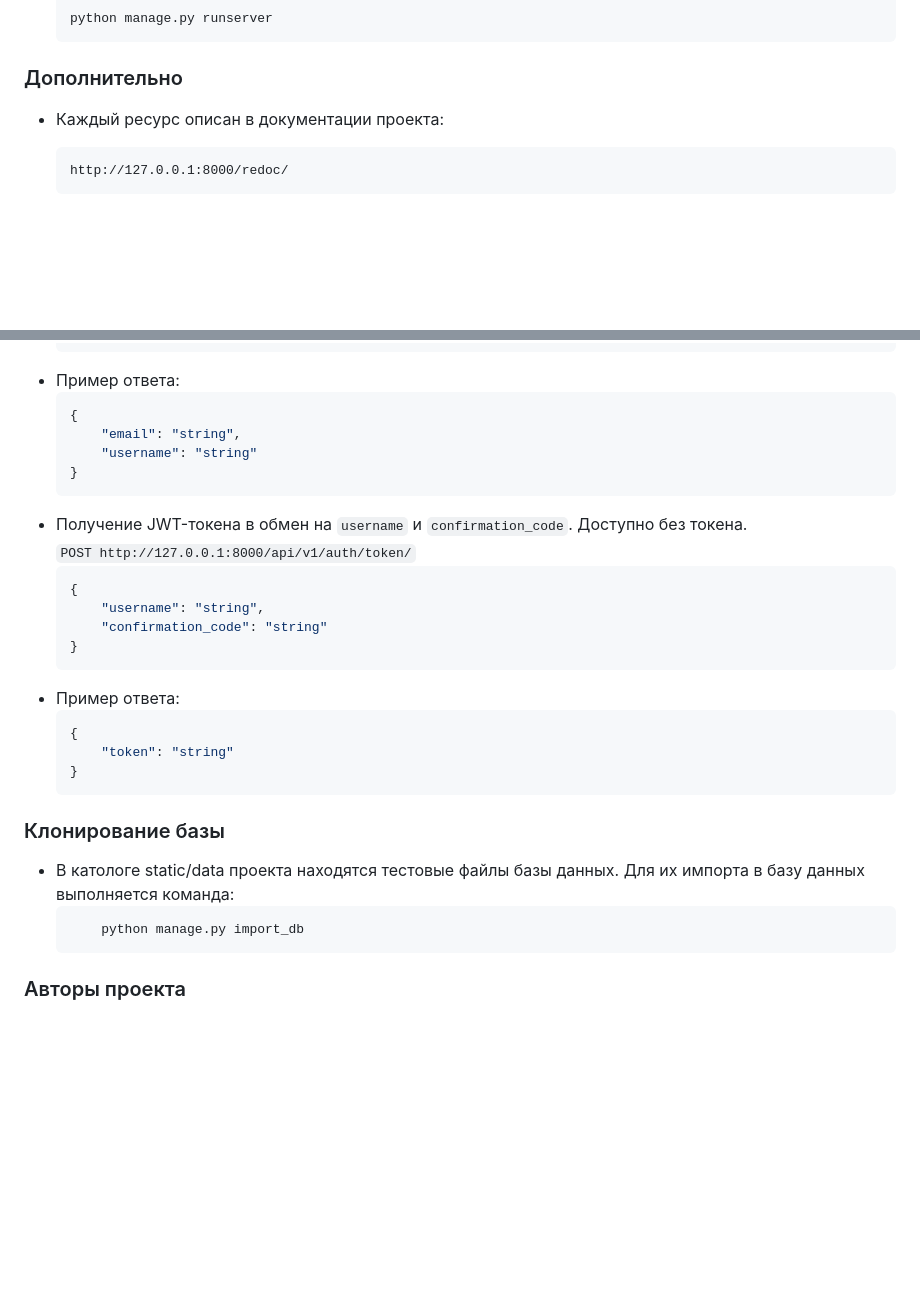
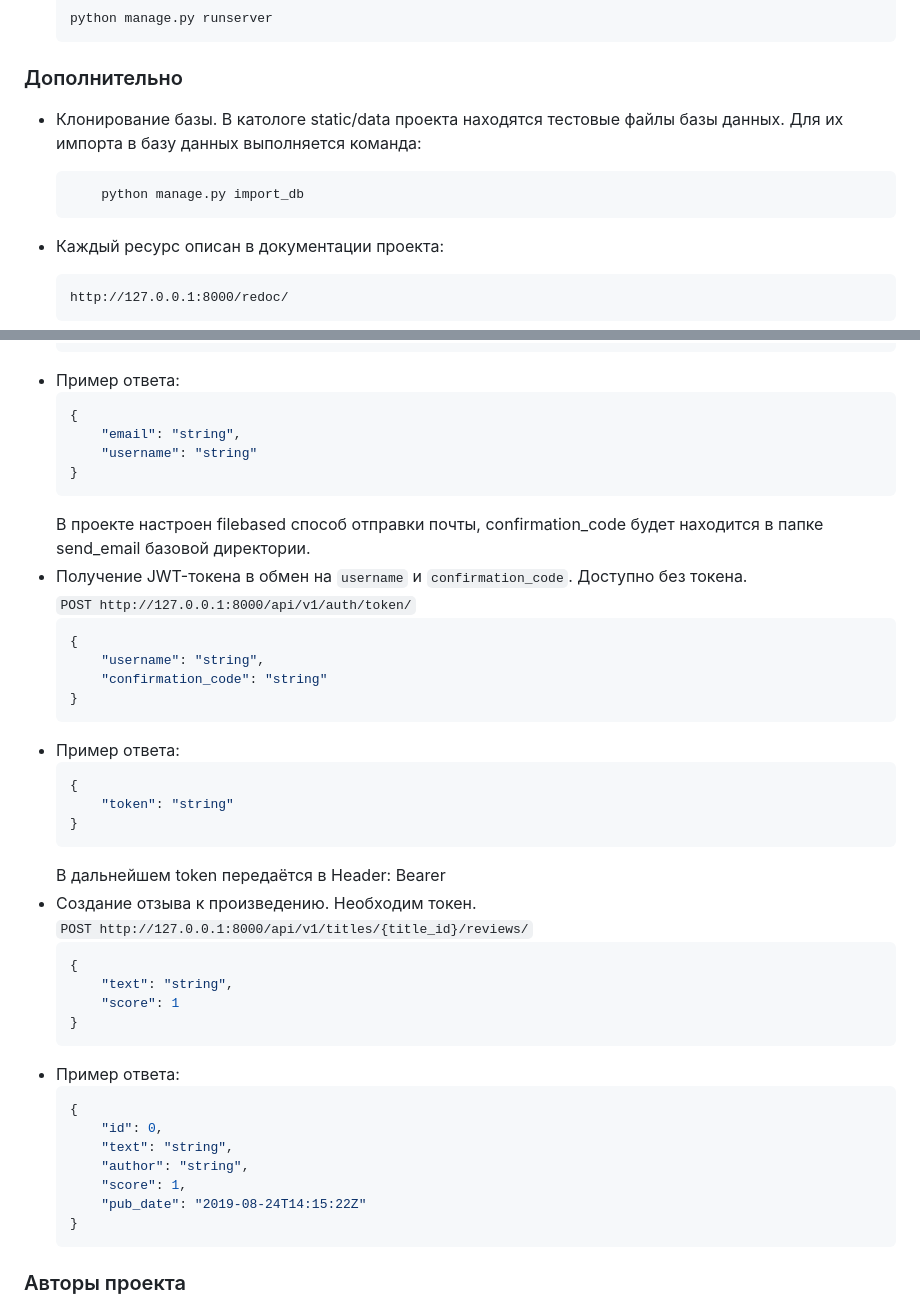
Before and after one commit to Asterrus/api_yamdb, a Markdown page: README.md, 2 parts joined by grey strips. GitHub-like rendering; blank space fills up the shorter version.

````diff
--- a/README.md
+++ b/README.md
@@ -80,6 +80,11 @@
 
 ### Дополнительно
 
+* Клонирование базы. В катологе static/data проекта находятся тестовые файлы базы данных.
+  Для их импорта в базу данных выполняется команда:
+    ```
+        python manage.py import_db
+    ```
 * Каждый ресурс описан в документации проекта:
    ```
    http://127.0.0.1:8000/redoc/
@@ -108,6 +113,7 @@
         "username": "string"
     }
     ```
+  В проекте настроен filebased способ отправки почты, confirmation_code будет находится в папке send_email базовой директории.
 * Получение JWT-токена в обмен на `username` и `confirmation_code`. Доступно без токена.
     `POST http://127.0.0.1:8000/api/v1/auth/token/`
     ```json
@@ -122,11 +128,24 @@
         "token": "string"
     }
     ```
-### Клонирование базы
-* В катологе static/data проекта находятся тестовые файлы базы данных.
-  Для их импорта в базу данных выполняется команда:
+  В дальнейшем token передаётся в Header: Bearer
+* Создание отзыва к произведению. Необходим токен.
+    `POST http://127.0.0.1:8000/api/v1/titles/{title_id}/reviews/`
+    ```json
+    {
+        "text": "string",
+        "score": 1
+    }
     ```
-        python manage.py import_db
+* Пример ответа:
+    ```json
+    {
+        "id": 0,
+        "text": "string",
+        "author": "string",
+        "score": 1,
+        "pub_date": "2019-08-24T14:15:22Z"
+    }
     ```
 
 ### Авторы проекта
````
